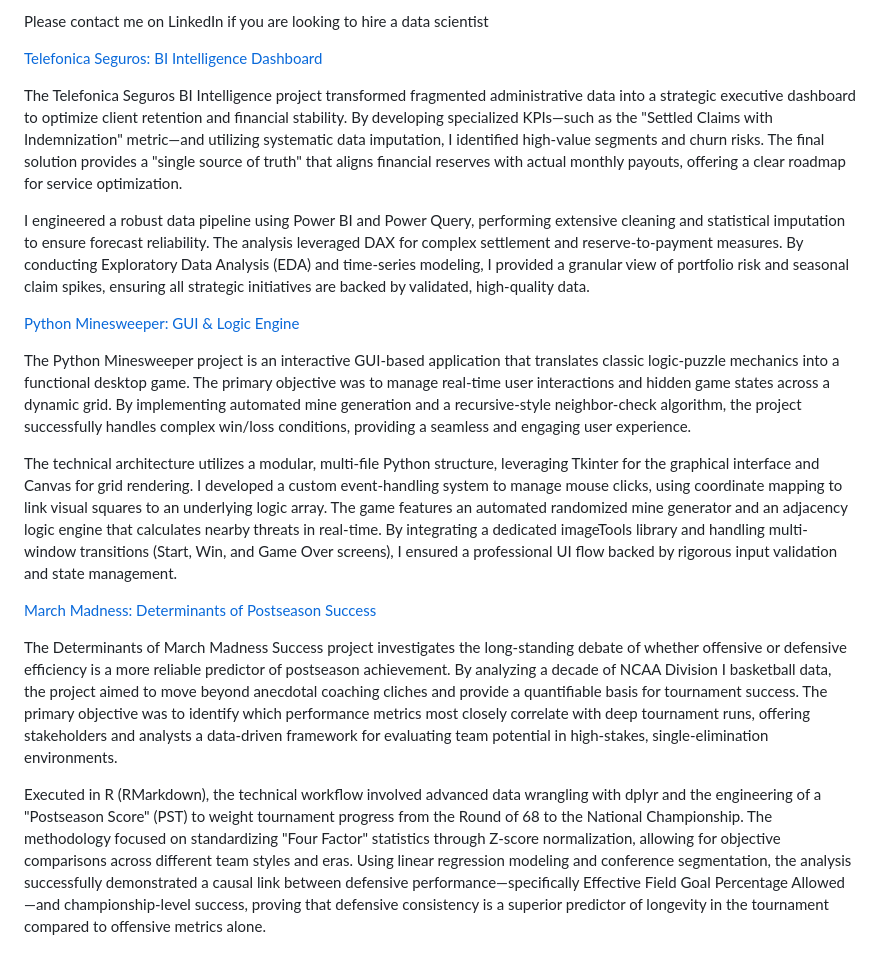
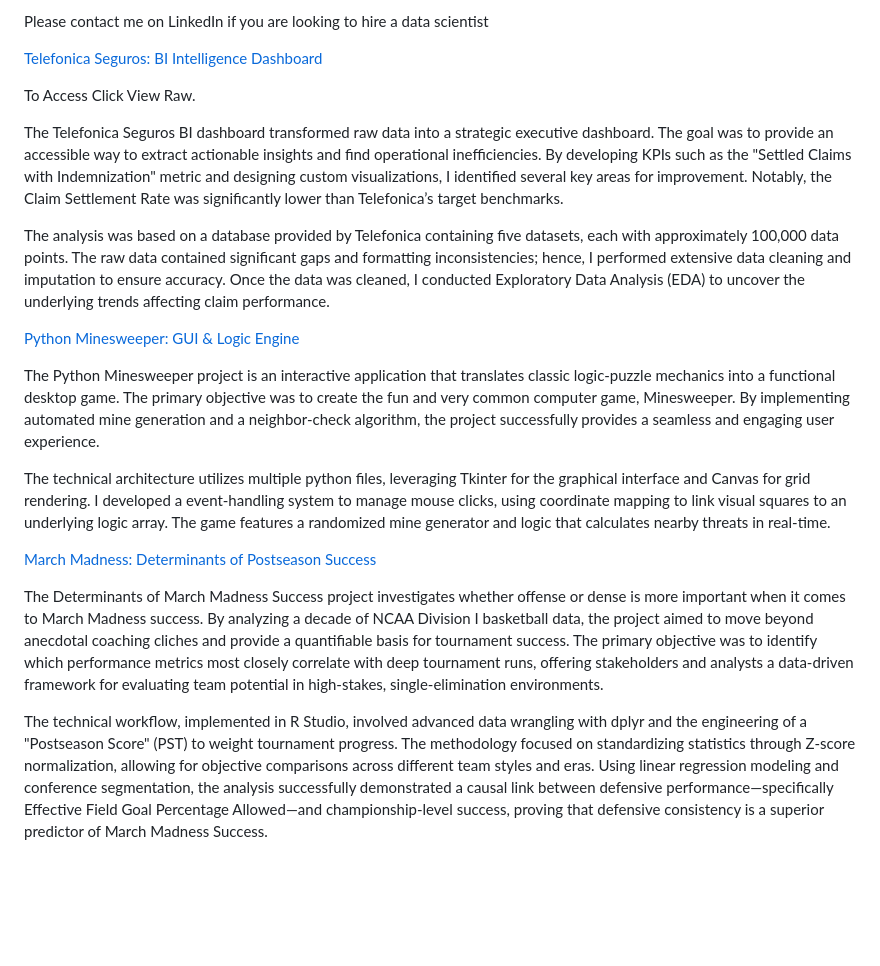
Before and after one commit to my-name-arch/Dooley-s-Portfolio, a Markdown page: Readme.MD, the part around the change. Rendered like a GitHub page; blank space fills up the shorter version.

Commit message:
Refine project descriptions in Readme.MD
Updated project descriptions for clarity and conciseness.

```diff
--- a/Readme.MD
+++ b/Readme.MD
@@ -5,18 +5,21 @@ Please contact me on LinkedIn if you are looking to hire a data scientist
 
 [Telefonica Seguros: BI Intelligence Dashboard](https://github.com/my-name-arch/Dooley-s-Portfolio/blob/main/.github/workflows/RealDATA.pbix)
 
-The Telefonica Seguros BI Intelligence project transformed fragmented administrative data into a strategic executive dashboard to optimize client retention and financial stability. By developing specialized KPIs—such as the "Settled Claims with Indemnization" metric—and utilizing systematic data imputation, I identified high-value segments and churn risks. The final solution provides a "single source of truth" that aligns financial reserves with actual monthly payouts, offering a clear roadmap for service optimization.
+To Access Click View Raw.
 
-I engineered a robust data pipeline using Power BI and Power Query, performing extensive cleaning and statistical imputation to ensure forecast reliability. The analysis leveraged DAX for complex settlement and reserve-to-payment measures. By conducting Exploratory Data Analysis (EDA) and time-series modeling, I provided a granular view of portfolio risk and seasonal claim spikes, ensuring all strategic initiatives are backed by validated, high-quality data.
+The Telefonica Seguros BI dashboard transformed raw data into a strategic executive dashboard. The goal was to provide an accessible way to extract actionable insights and find operational inefficiencies. By developing KPIs such as the "Settled Claims with Indemnization" metric and designing custom visualizations, I identified several key areas for improvement. Notably, the Claim Settlement Rate was significantly lower than Telefonica’s target benchmarks.
+
+The analysis was based on a database provided by Telefonica containing five datasets, each with approximately 100,000 data points. The raw data contained significant gaps and formatting inconsistencies; hence, I performed extensive data cleaning and imputation to ensure accuracy. Once the data was cleaned, I conducted Exploratory Data Analysis (EDA) to uncover the underlying trends affecting claim performance.
+
 
  [Python Minesweeper: GUI & Logic Engine](https://github.com/my-name-arch/Dooley-s-Portfolio/blob/main/.github/workflows/FinalProject2.py)
 
-The Python Minesweeper project is an interactive GUI-based application that translates classic logic-puzzle mechanics into a functional desktop game. The primary objective was to manage real-time user interactions and hidden game states across a dynamic grid. By implementing automated mine generation and a recursive-style neighbor-check algorithm, the project successfully handles complex win/loss conditions, providing a seamless and engaging user experience.
+The Python Minesweeper project is an interactive application that translates classic logic-puzzle mechanics into a functional desktop game. The primary objective was to create the fun and very common computer game, Minesweeper. By implementing automated mine generation and a neighbor-check algorithm, the project successfully provides a seamless and engaging user experience.
 
-The technical architecture utilizes a modular, multi-file Python structure, leveraging Tkinter for the graphical interface and Canvas for grid rendering. I developed a custom event-handling system to manage mouse clicks, using coordinate mapping to link visual squares to an underlying logic array. The game features an automated randomized mine generator and an adjacency logic engine that calculates nearby threats in real-time. By integrating a dedicated imageTools library and handling multi-window transitions (Start, Win, and Game Over screens), I ensured a professional UI flow backed by rigorous input validation and state management.
+The technical architecture utilizes multiple python files, leveraging Tkinter for the graphical interface and Canvas for grid rendering. I developed a event-handling system to manage mouse clicks, using coordinate mapping to link visual squares to an underlying logic array. The game features a randomized mine generator and logic that calculates nearby threats in real-time.
 
 [March Madness: Determinants of Postseason Success](https://github.com/my-name-arch/Dooley-s-Portfolio/blob/main/.github/workflows/Final%20Paper.pdf)
 
-The Determinants of March Madness Success project investigates the long-standing debate of whether offensive or defensive efficiency is a more reliable predictor of postseason achievement. By analyzing a decade of NCAA Division I basketball data, the project aimed to move beyond anecdotal coaching cliches and provide a quantifiable basis for tournament success. The primary objective was to identify which performance metrics most closely correlate with deep tournament runs, offering stakeholders and analysts a data-driven framework for evaluating team potential in high-stakes, single-elimination environments.
+The Determinants of March Madness Success project investigates whether offense or dense is more important when it comes to March Madness success. By analyzing a decade of NCAA Division I basketball data, the project aimed to move beyond anecdotal coaching cliches and provide a quantifiable basis for tournament success. The primary objective was to identify which performance metrics most closely correlate with deep tournament runs, offering stakeholders and analysts a data-driven framework for evaluating team potential in high-stakes, single-elimination environments.
 
-Executed in R (RMarkdown), the technical workflow involved advanced data wrangling with dplyr and the engineering of a "Postseason Score" (PST) to weight tournament progress from the Round of 68 to the National Championship. The methodology focused on standardizing "Four Factor" statistics through Z-score normalization, allowing for objective comparisons across different team styles and eras. Using linear regression modeling and conference segmentation, the analysis successfully demonstrated a causal link between defensive performance—specifically Effective Field Goal Percentage Allowed—and championship-level success, proving that defensive consistency is a superior predictor of longevity in the tournament compared to offensive metrics alone.
+The technical workflow, implemented in R Studio, involved advanced data wrangling with dplyr and the engineering of a "Postseason Score" (PST) to weight tournament progress. The methodology focused on standardizing statistics through Z-score normalization, allowing for objective comparisons across different team styles and eras. Using linear regression modeling and conference segmentation, the analysis successfully demonstrated a causal link between defensive performance—specifically Effective Field Goal Percentage Allowed—and championship-level success, proving that defensive consistency is a superior predictor of March Madness Success.
```
